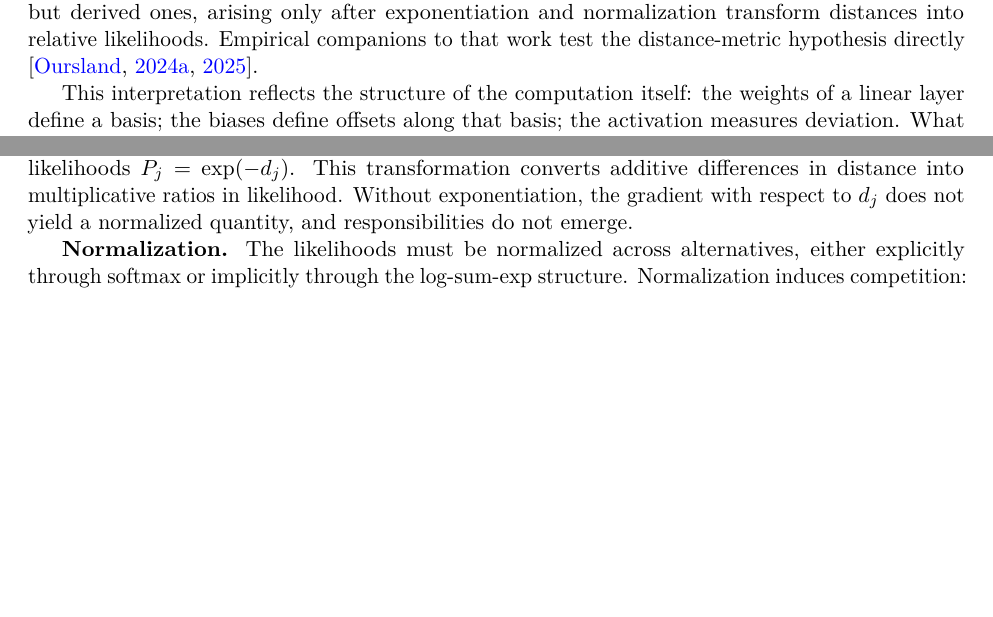
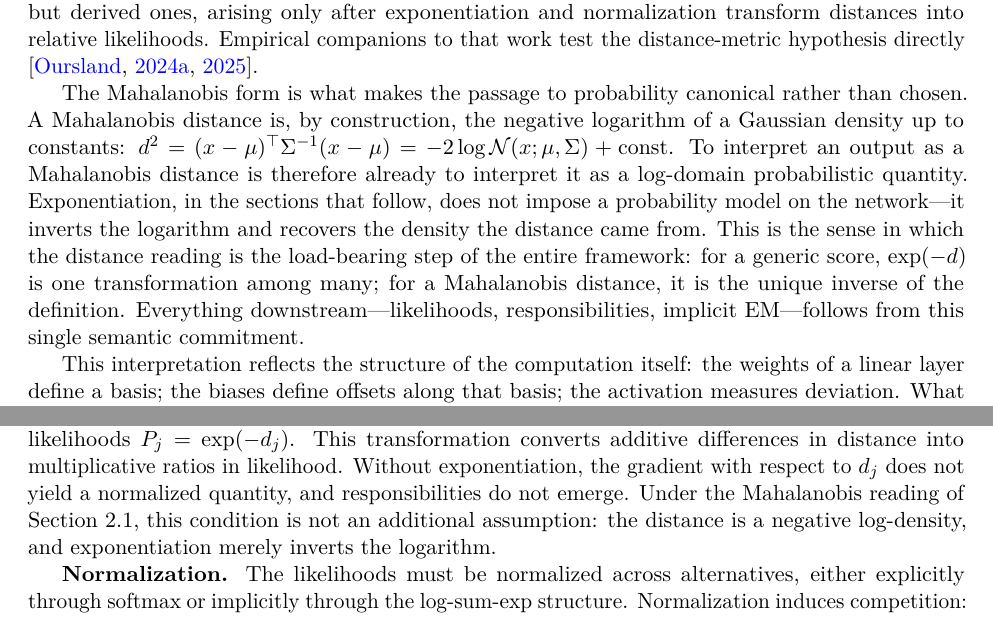
Before and after one commit to alanoursland/gradient_descent_as_implicit_em, a LaTeX paper (paper/main.tex, which reads paper/sec-geometric-substrate.tex, paper/sec-main-result.tex): two parts of pages 4 and 8 of 21, joined at a grey line, cut so that both start at the same text, the shorter picture padded with empty space. Compiled offline with pdfLaTeX.

Commit message:
State the canonicality of exponentiation under the Mahalanobis reading
A Mahalanobis distance is by construction the negative log of a Gaussian
density, so exponentiation in this framework is an inversion, not a
modeling choice: it recovers the density the distance came from. Section
2.1 now states this and names the distance reading as the load-bearing
step of the framework; the exponentiation condition in Section 3.3 notes
it is automatically satisfied under that reading. For a generic score,
exp(-d) is one transformation among many; for a Mahalanobis distance it
is the unique inverse of the definition.

Co-Authored-By: Claude Fable 5 <noreply@anthropic.com>
Claude-Session: https://claude.ai/code/session_01BvGANpa3bF7b2gyEaguqaT

```diff
--- a/paper/sec-geometric-substrate.tex
+++ b/paper/sec-geometric-substrate.tex
@@ -7,6 +7,8 @@ The main result of this paper---that responsibilities emerge as gradients---rest
 The standard interpretation of neural network outputs treats them as confidences or scores indicating the strength of evidence for a hypothesis. A logit is high when the network ``believes'' in a class; an attention score is high when a query ``matches'' a key. This interpretation, while intuitive, obscures the geometric structure of what neural networks actually compute.
 
 In prior work \citep{oursland2024interpreting}, we developed a different interpretation: the outputs of standard neural networks are better understood as distances or energies relative to learned prototypes. A linear layer followed by an absolute value or ReLU activation computes a quantity that behaves as a (possibly signed) deviation from a learned reference---a Mahalanobis distance along a principal direction. Concretely, the Mahalanobis distance of a point $x$ from a Gaussian component with mean $\mu$ and principal direction $v$ scaled by eigenvalue $\lambda$ is $|{\lambda}^{-1/2} v^\top (x - \mu)|$, which has the form $|Wx + b|$ for appropriate $W$ and $b$. Standard ReLU networks compute this via the identity $|z| = \text{relu}(z) + \text{relu}(-z)$, decomposing signed distance into two half-space detectors. Under this view, a low output indicates proximity to a prototype; a high output indicates deviation. Probabilities are not primitive quantities but derived ones, arising only after exponentiation and normalization transform distances into relative likelihoods. Empirical companions to that work test the distance-metric hypothesis directly \citep{oursland2024distance,oursland2025learn}.
+
+The Mahalanobis form is what makes the passage to probability canonical rather than chosen. A Mahalanobis distance is, by construction, the negative logarithm of a Gaussian density up to constants: $d^2 = (x-\mu)^\top \Sigma^{-1} (x-\mu) = -2\log \mathcal{N}(x;\mu,\Sigma) + \text{const}$. To interpret an output as a Mahalanobis distance is therefore already to interpret it as a log-domain probabilistic quantity. Exponentiation, in the sections that follow, does not impose a probability model on the network---it inverts the logarithm and recovers the density the distance came from. This is the sense in which the distance reading is the load-bearing step of the entire framework: for a generic score, $\exp(-d)$ is one transformation among many; for a Mahalanobis distance, it is the unique inverse of the definition. Everything downstream---likelihoods, responsibilities, implicit EM---follows from this single semantic commitment.
 
 This interpretation reflects the structure of the computation itself: the weights of a linear layer define a basis; the biases define offsets along that basis; the activation measures deviation. What changes is not the computation but the semantics we assign to it. Throughout this paper, we adopt the distance-based interpretation and refer to neural outputs as energies or distances interchangeably. We emphasize, however, that the main result does not depend on this reading: the gradient identity of Section 3 is purely algebraic and holds for arbitrary energies. The distance interpretation supplies the semantics under which that identity deserves the name \emph{inference}---it motivates the framework rather than propping up the mathematics.
 
--- a/paper/sec-main-result.tex
+++ b/paper/sec-main-result.tex
@@ -58,7 +58,7 @@ Throughout this paper, ``implicit EM'' refers to the emergence of responsibility
 
 The result depends on three structural conditions. When all three are satisfied, implicit EM dynamics are not optional---they are forced by the mathematics.
 
-\textbf{Exponentiation.} The distances must be passed through an exponential to form unnormalized likelihoods $P_j = \exp(-d_j)$. This transformation converts additive differences in distance into multiplicative ratios in likelihood. Without exponentiation, the gradient with respect to $d_j$ does not yield a normalized quantity, and responsibilities do not emerge.
+\textbf{Exponentiation.} The distances must be passed through an exponential to form unnormalized likelihoods $P_j = \exp(-d_j)$. This transformation converts additive differences in distance into multiplicative ratios in likelihood. Without exponentiation, the gradient with respect to $d_j$ does not yield a normalized quantity, and responsibilities do not emerge. Under the Mahalanobis reading of Section 2.1, this condition is not an additional assumption: the distance is a negative log-density, and exponentiation merely inverts the logarithm.
 
 \textbf{Normalization.} The likelihoods must be normalized across alternatives, either explicitly through softmax or implicitly through the log-sum-exp structure. Normalization induces competition: increasing the likelihood of one component necessarily decreases the relative likelihood of others. This competition is what makes responsibilities sum to one and what causes gradient signal to be distributed according to relative fit. Without normalization, components operate independently, and there is no assignment structure.
 
```
Also changed, not shown: paper/main.pdf.
